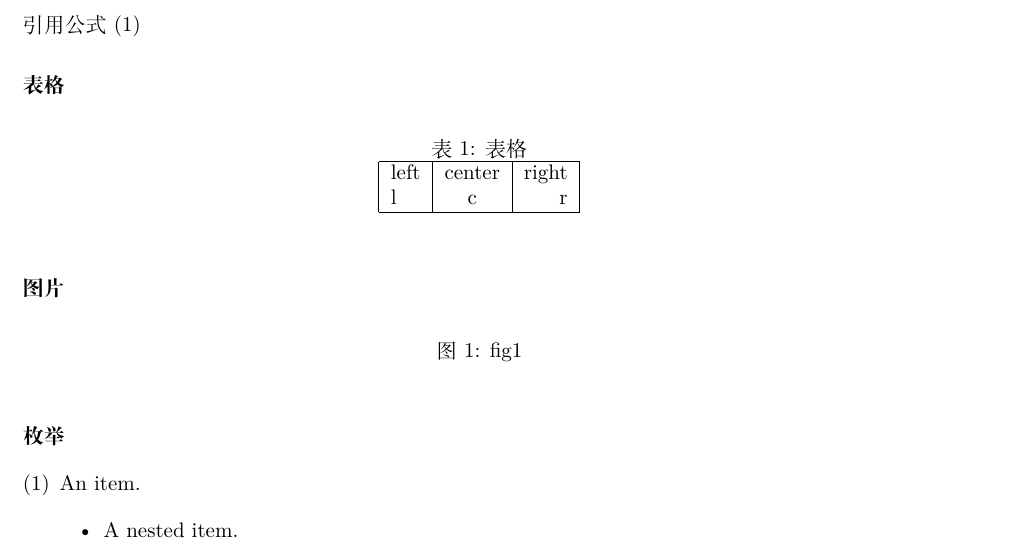
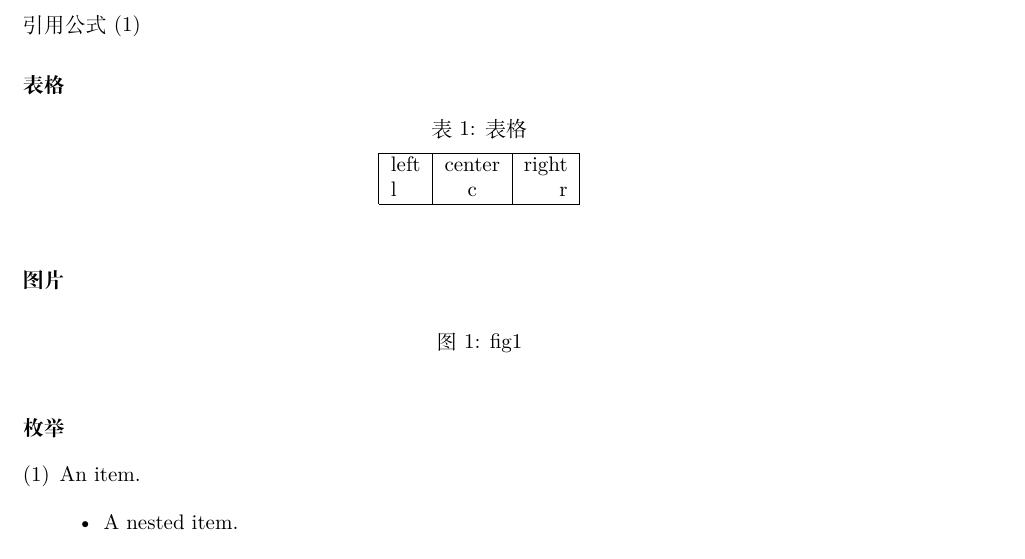
Before and after one commit to hty0111/LaTeX, a LaTeX document (template_report/template_report.tex): part of page 3 of 4, cut so that both start at the same text. Compiled offline with XeLaTeX.

Commit message:
update template

```diff
--- a/template_report/template_report.tex
+++ b/template_report/template_report.tex
@@ -94,6 +94,8 @@ Subsubsec 1.1.1 \footnotemark
 % 表格
 \paragraph{表格}~{}
 \begin{table}[!htbp]
+    \setlength{\abovecaptionskip}{0cm}      %段前
+    \setlength{\belowcaptionskip}{0.2cm}    %段后
     \caption{表格}
     \centering
     \begin{tabular}{|l|c|r|}    % 左中右对齐
@@ -118,6 +120,7 @@ Subsubsec 1.1.1 \footnotemark
 % 枚举
 \paragraph{枚举}
 \begin{enumerate}[(1)]   % 自动编号
+    \setlength{\itemsep}{0pt}
     \item An item.
     \begin{itemize} % 不编号
         \item A nested item.
```
Also changed, not shown: template_report/template_report.pdf, 2 other files.
